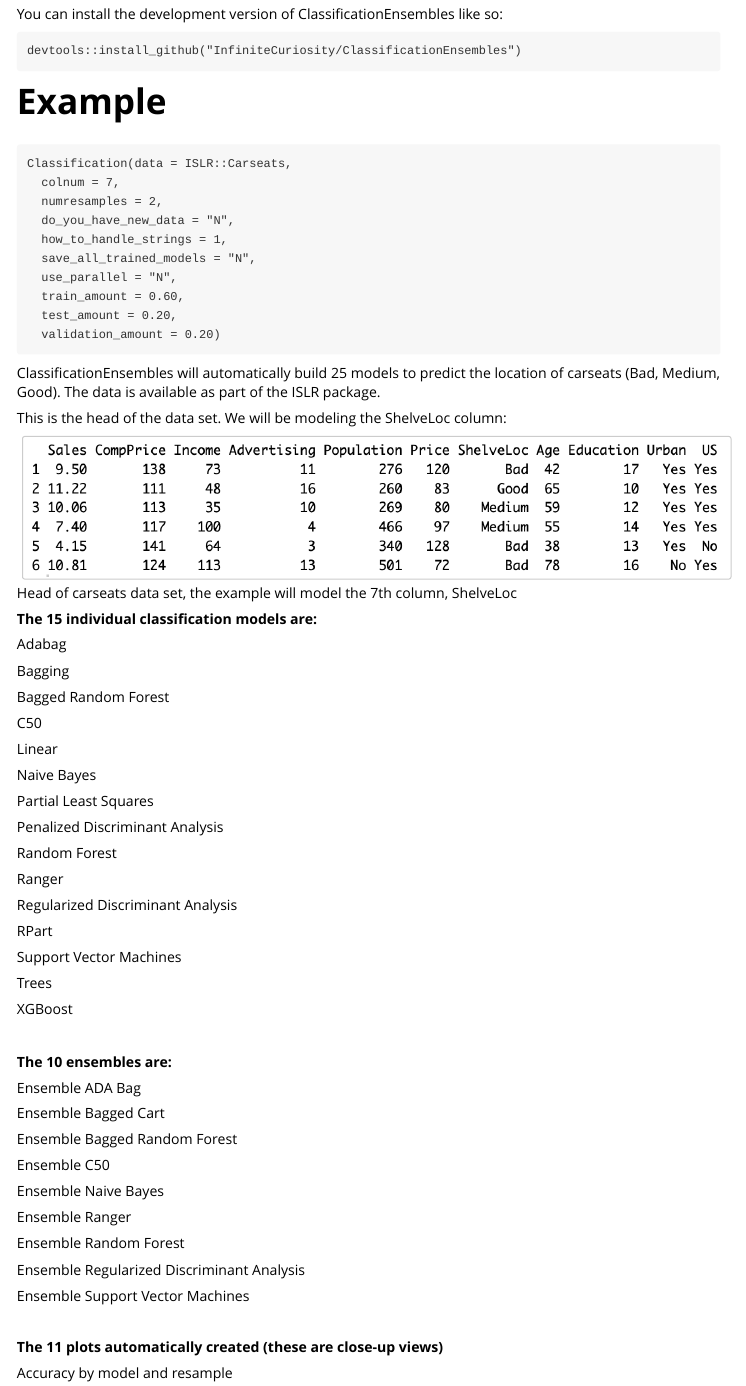
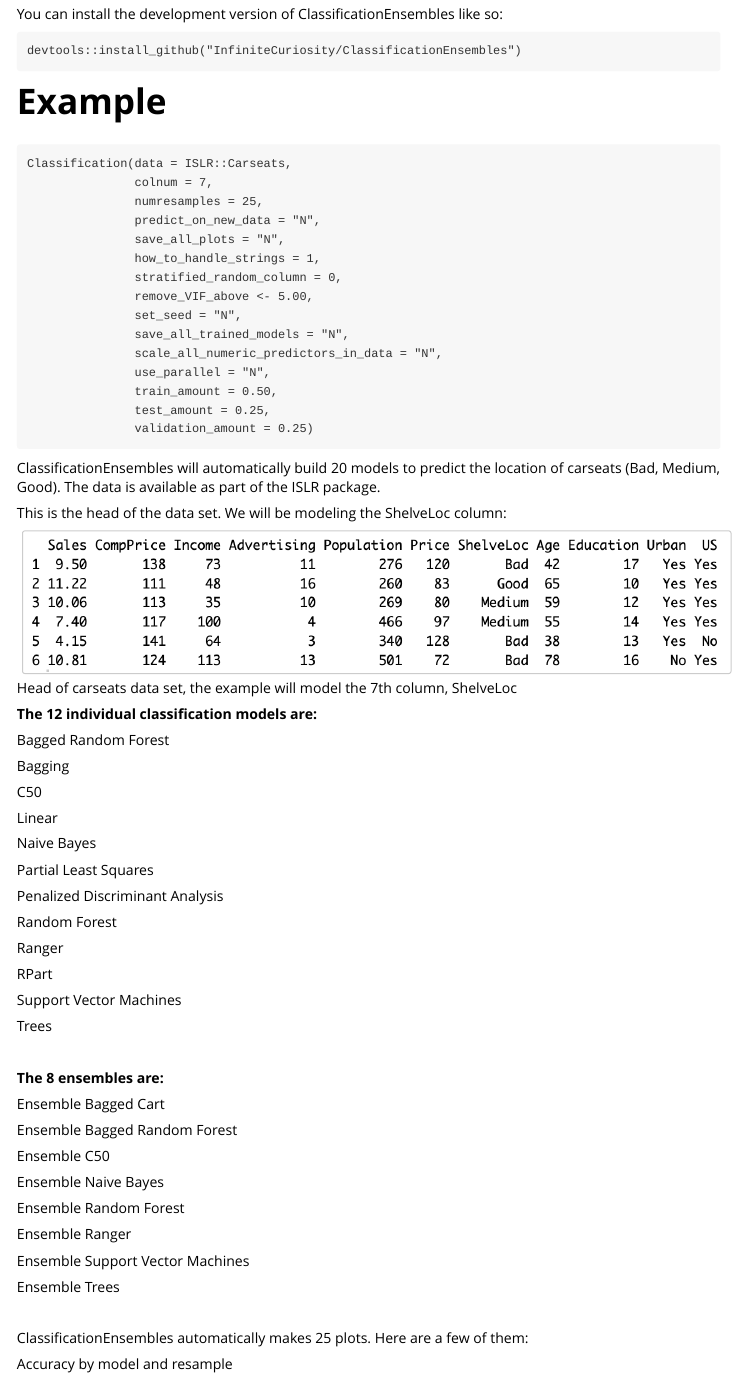
Before and after one commit to InfiniteCuriosity/ClassificationEnsembles, an R Markdown document (vignettes/ClassificationEnsembles-vignette.Rmd): the page in a window 1100 px wide, from 340 px down. Rendered offline with R 4.5, knitr and Pandoc, with nearby package versions.

Commit message:
corrected the vignette to show the current arguments in the function.

````diff
--- a/vignettes/ClassificationEnsembles-vignette.Rmd
+++ b/vignettes/ClassificationEnsembles-vignette.Rmd
@@ -25,30 +25,33 @@
 
 ```
 Classification(data = ISLR::Carseats,
-  colnum = 7,
-  numresamples = 2,
-  do_you_have_new_data = "N",
-  how_to_handle_strings = 1,
-  save_all_trained_models = "N",
-  use_parallel = "N",
-  train_amount = 0.60,
-  test_amount = 0.20,
-  validation_amount = 0.20)
+               colnum = 7,
+               numresamples = 25,
+               predict_on_new_data = "N",
+               save_all_plots = "N",
+               how_to_handle_strings = 1,
+               stratified_random_column = 0,
+               remove_VIF_above <- 5.00,
+               set_seed = "N",
+               save_all_trained_models = "N",
+               scale_all_numeric_predictors_in_data = "N",
+               use_parallel = "N",
+               train_amount = 0.50,
+               test_amount = 0.25,
+               validation_amount = 0.25)
 ```
 
-ClassificationEnsembles will automatically build 25 models to predict the location of carseats (Bad, Medium, Good). The data is available as part of the ISLR package.
+ClassificationEnsembles will automatically build 20 models to predict the location of carseats (Bad, Medium, Good). The data is available as part of the ISLR package.
 
 This is the head of the data set. We will be modeling the ShelveLoc column:
 
 ![Head of carseats data set, the example will model the 7th column, ShelveLoc](head_carseats.png){width="700"}
 
-**The 15 individual classification models are:**
+**The 12 individual classification models are:**
 
-Adabag
+Bagged Random Forest
 
 Bagging
-
-Bagged Random Forest
 
 C50
 
@@ -64,21 +67,15 @@
 
 Ranger
 
-Regularized Discriminant Analysis
-
 RPart
 
 Support Vector Machines
 
 Trees
 
-XGBoost
-
 <br>
 
-**The 10 ensembles are:**
-
-Ensemble ADA Bag
+**The 8 ensembles are:**
 
 Ensemble Bagged Cart
 
@@ -88,17 +85,17 @@
 
 Ensemble Naive Bayes
 
-Ensemble Ranger
-
 Ensemble Random Forest
 
-Ensemble Regularized Discriminant Analysis
+Ensemble Ranger
 
 Ensemble Support Vector Machines
 
+Ensemble Trees
+
 <br>
 
-**The 11 plots automatically created (these are close-up views)**
+ClassificationEnsembles automatically makes 25 plots. Here are a few of them:
 
 Accuracy by model and resample
 
````
Also changed, not shown: vignettes/ClassificationEnsembles-vignette.Rmd (4 more changed lines).
